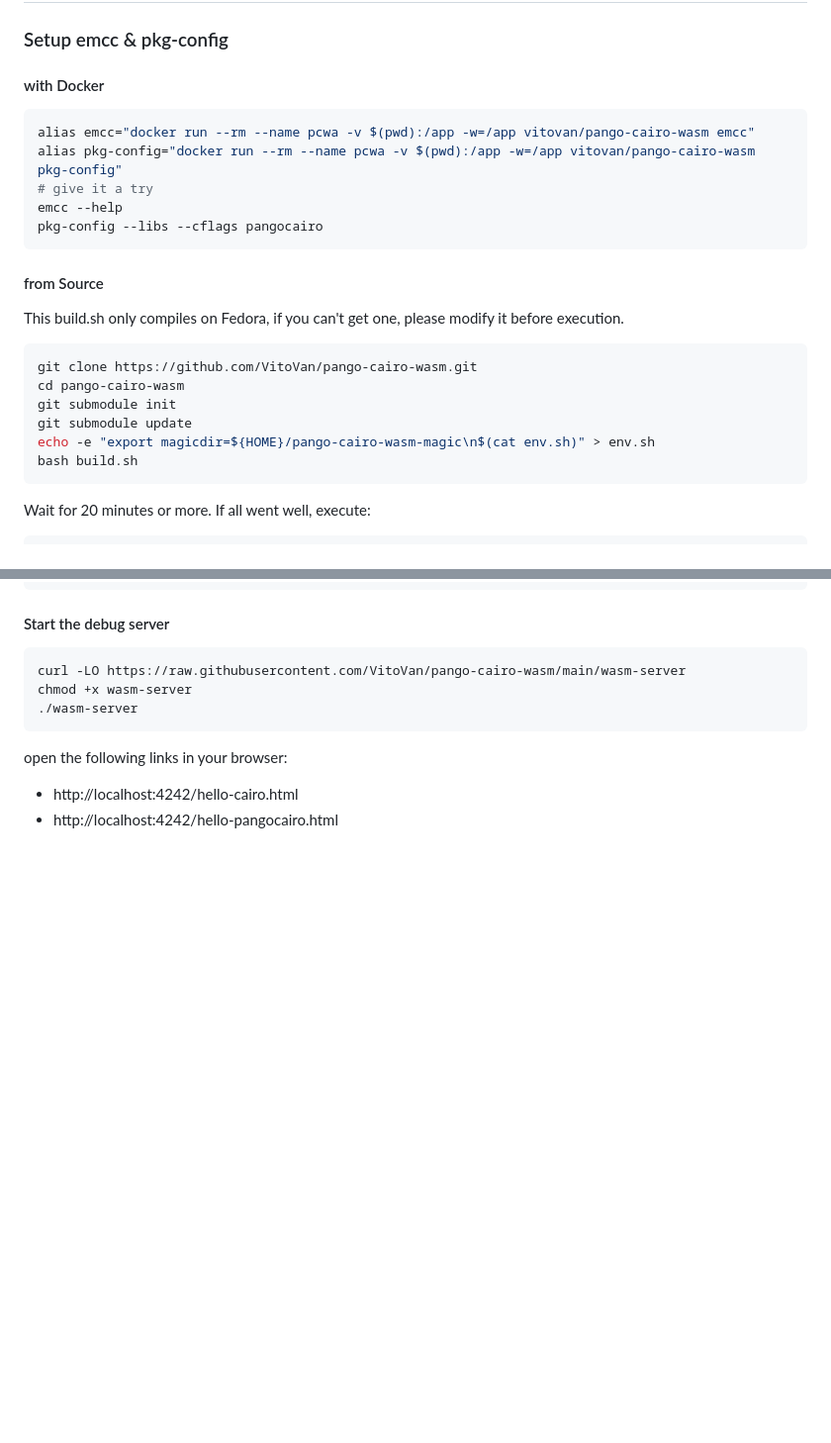
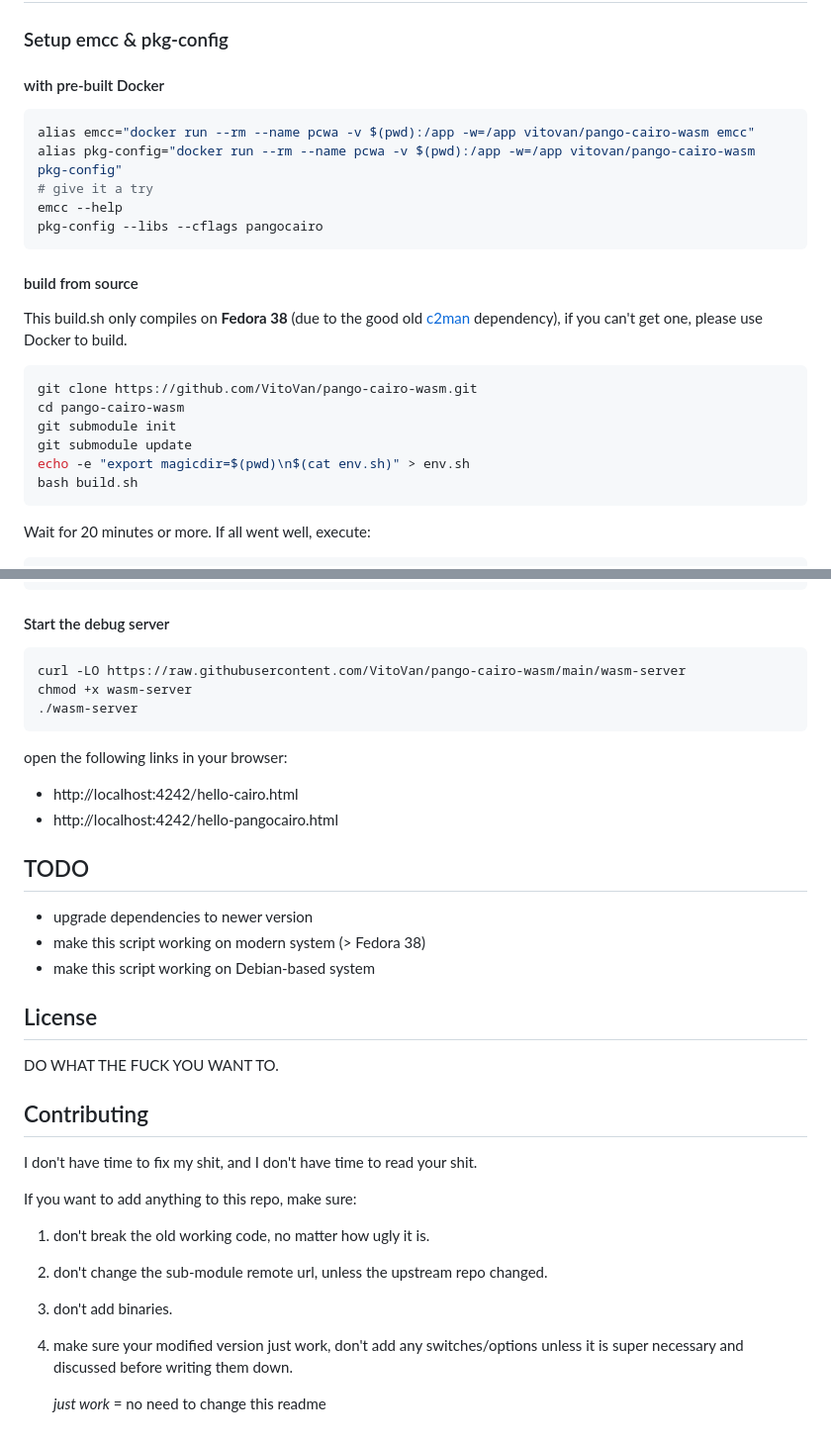
Before and after one commit to VitoVan/pango-cairo-wasm, a Markdown page: README.md, 2 parts joined by grey strips. Shown at 99% size. GitHub-like rendering; blank space fills up the shorter version.

````diff
--- a/README.md
+++ b/README.md
@@ -21,7 +21,7 @@ Preview:
 
 ### Setup emcc & pkg-config
 
-#### with Docker
+#### with pre-built Docker
 
 ```bash
 alias emcc="docker run --rm --name pcwa -v $(pwd):/app -w=/app vitovan/pango-cairo-wasm emcc"
@@ -31,16 +31,16 @@ emcc --help
 pkg-config --libs --cflags pangocairo
 ```
 
-#### from Source
+#### build from source
 
-This build.sh only compiles on Fedora, if you can't get one, please modify it before execution.
+This build.sh only compiles on **Fedora 38** (due to the good old [c2man](https://github.com/fribidi/c2man) dependency), if you can't get one, please use Docker to build.
 
 ```bash
 git clone https://github.com/VitoVan/pango-cairo-wasm.git
 cd pango-cairo-wasm
 git submodule init
 git submodule update
-echo -e "export magicdir=${HOME}/pango-cairo-wasm-magic\n$(cat env.sh)" > env.sh
+echo -e "export magicdir=$(pwd)\n$(cat env.sh)" > env.sh
 bash build.sh
 ```
 
@@ -91,3 +91,26 @@ open the following links in your browser:
 
 - http://localhost:4242/hello-cairo.html
 - http://localhost:4242/hello-pangocairo.html
+
+## TODO
+
+- upgrade dependencies to newer version
+- make this script working on modern system (> Fedora 38)
+- make this script working on Debian-based system
+
+## License
+
+DO WHAT THE FUCK YOU WANT TO.
+
+## Contributing
+
+I don't have time to fix my shit, and I don't have time to read your shit.
+
+If you want to add anything to this repo, make sure:
+
+1. don't break the old working code, no matter how ugly it is.
+2. don't change the sub-module remote url, unless the upstream repo changed.
+3. don't add binaries.
+4. make sure your modified version just work, don't add any switches/options unless it is super necessary and discussed before writing them down.
+
+    *just work* = no need to change this readme
````
